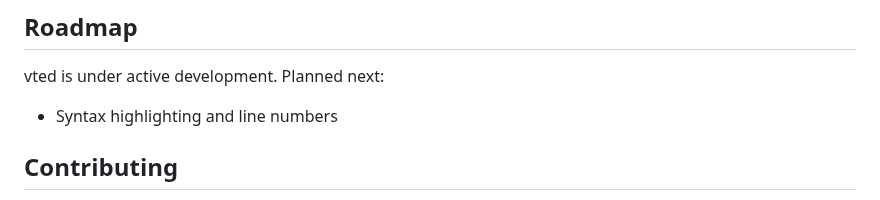
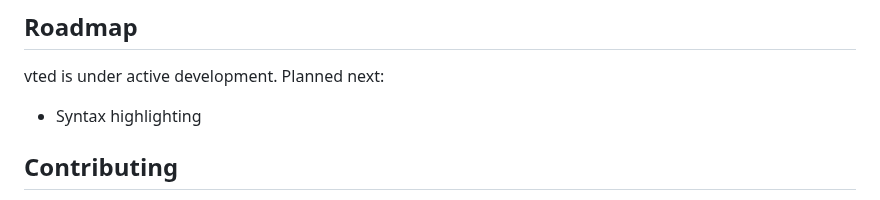
Before and after one commit to E-Vex/vted, a Markdown page: README.md, the part around the change. Rendered like a GitHub page.

Commit message:
docs(readme): drop line numbers from the roadmap

```diff
--- a/README.md
+++ b/README.md
@@ -224,7 +224,7 @@ man vted        # the full manual
 
 vted is under active development. Planned next:
 
-- Syntax highlighting and line numbers
+- Syntax highlighting
 
 ## Contributing
 
```
